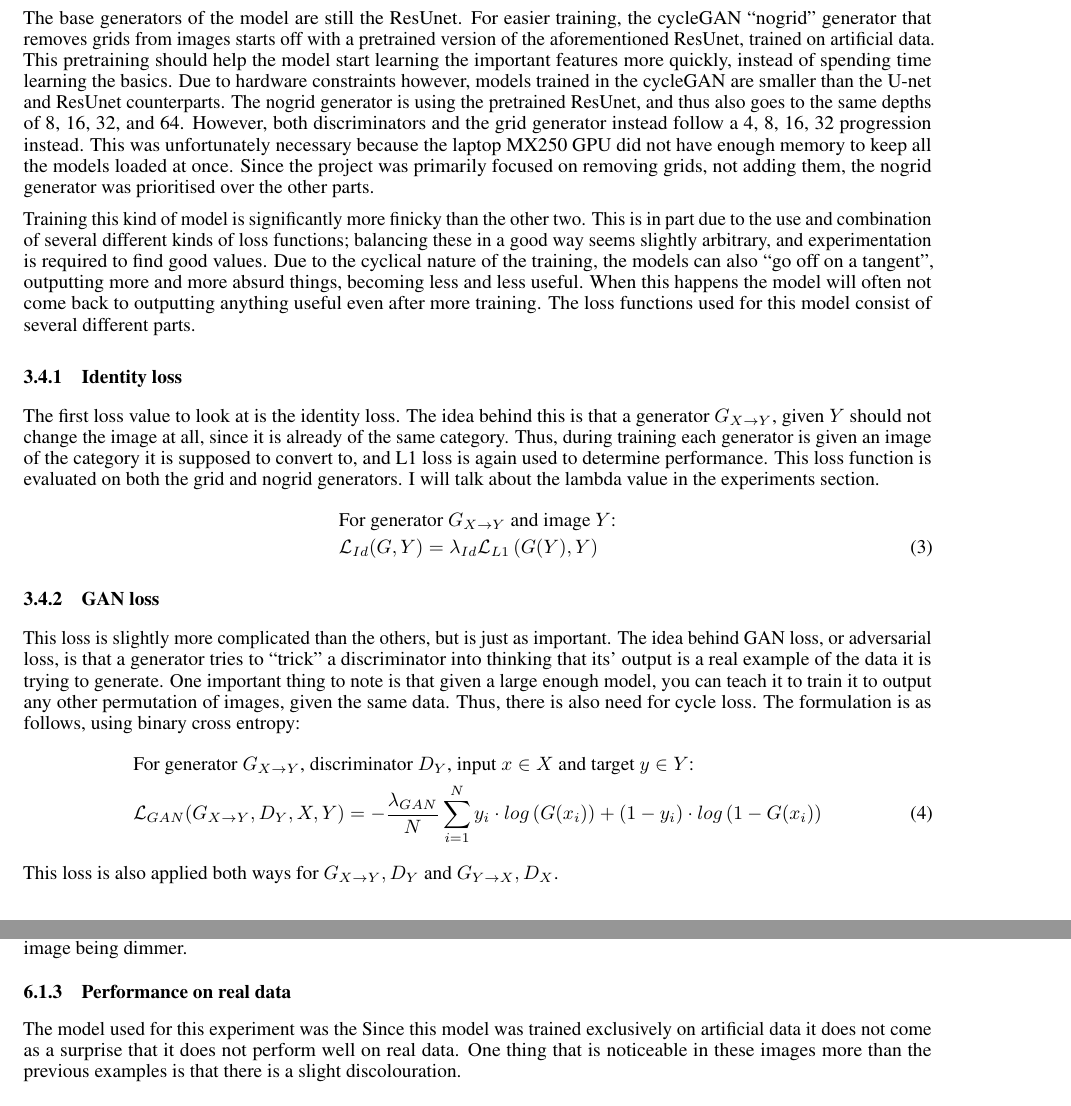
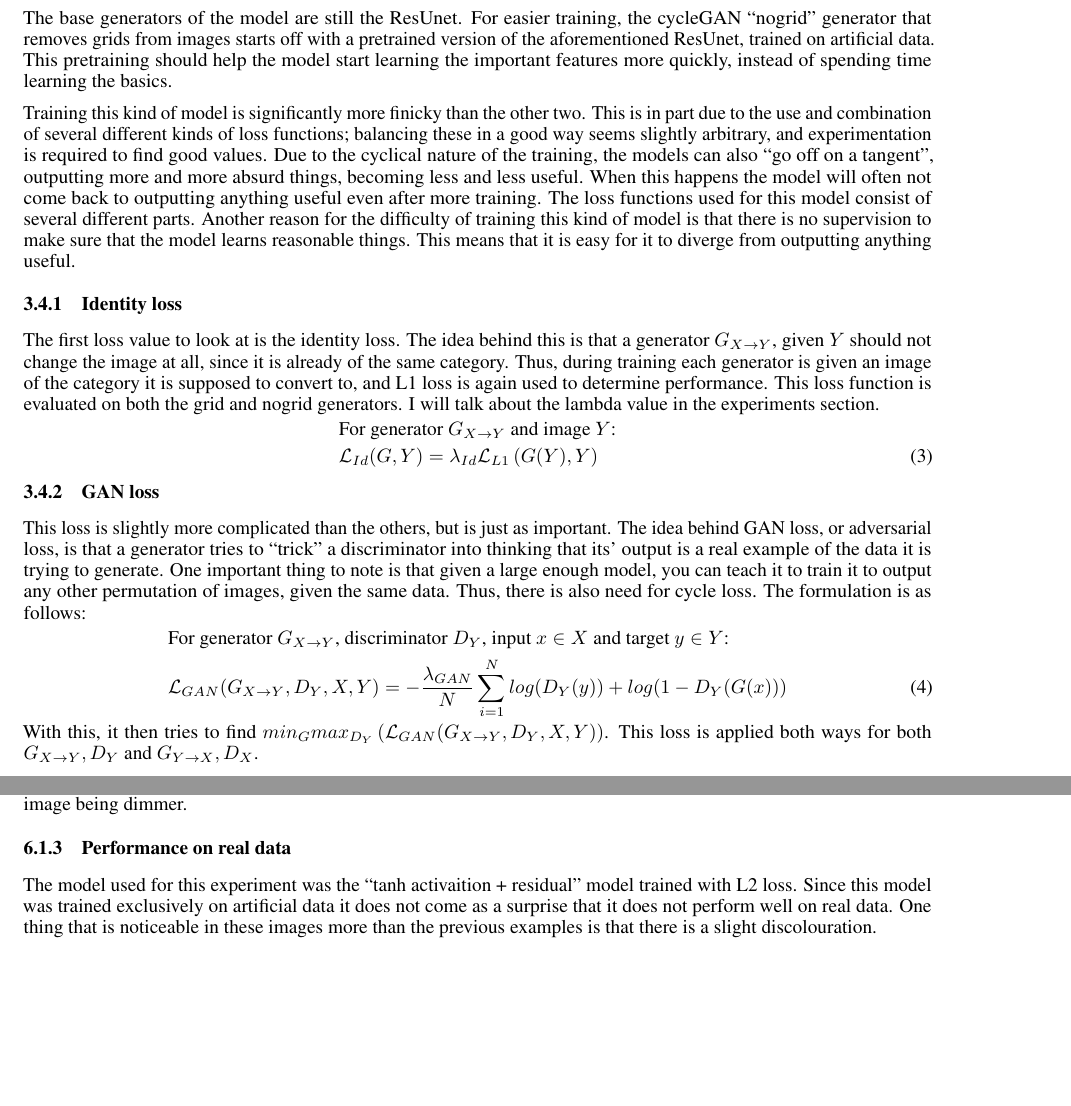
Before and after one commit to Cavtheman/degridifier, a LaTeX document (report/master.tex, which reads report/latex/discussion.tex, report/latex/future.tex, report/latex/models_arch.tex): two parts of pages 6 and 16 of 19, joined at a grey line, cut so that both start at the same text, the shorter picture padded with empty space. Compiled offline with pdfLaTeX.

Commit message:
final update to report

```diff
--- a/report/latex/discussion.tex
+++ b/report/latex/discussion.tex
@@ -8,7 +8,7 @@ This experiment shows that there is only very minimal difference between the ver
 There is actually a relatively significant difference between the outputs of models trained using L1 loss compared to L2. While each of the L2 models score worse on the actual loss values, the final output seems to have dimmed the grids a good bit more, though they are still visible. The slight blurring that is typically associated with using L2 loss on images like this may actually be causing this slight dimming in the residual variants. Each of the residual examples' outputs have actually turned the grids slightly pink, and I suspect that training them for longer would make them a bit better, considering that the loss graphs still seem to be going down ever so slightly. The results on the sigmoid variant are not as noticeable as for the other two, but the grids do appear slightly dimmer, though this may be a side effect of the entire image being dimmer.
 
 \subsubsection{Performance on real data}
-The model used for this experiment was the Since this model was trained exclusively on artificial data it does not come as a surprise that it does not perform well on real data. One thing that is noticeable in these images more than the previous examples is that there is a slight discolouration.
+The model used for this experiment was the ``tanh activaition + residual'' model trained with L2 loss. Since this model was trained exclusively on artificial data it does not come as a surprise that it does not perform well on real data. One thing that is noticeable in these images more than the previous examples is that there is a slight discolouration.
 
 \subsection{ResUnet}
 Each of the ResUnet variants performed significantly better visually, compared to their U-net counterparts, despite their almost across the board worse L1 loss scores on the test set. The sigmoid variants definitely have a large improvement compared to the U-net variant, though there are still issues with them. It seems that there is still room to improve for several of these models actually, when looking at the loss graphs in Figure \ref{image:resunet_loss}. Several of them seem to still have a slight downward slope, though it should be noted that the y-axis is logarithmic.
--- a/report/latex/future.tex
+++ b/report/latex/future.tex
@@ -1,8 +1,8 @@
 \subsection{More experimentation with a cycleGAN}
-The cycleGAN variants did not perform well at all, though the ``fixed'' version shown in the appendix definitely has more potential than the ones I have performed with. Trying to fix some of the potential issues discussed about this could potentially lead to a model that performs better.
+The cycleGAN variants did not perform well at all, though the ``fixed'' version shown in the appendix definitely has more potential than the ones I have performed experiments with. Trying to fix some of the potential issues discussed, could potentially lead to a model that performs better than the ResUnet models.
 
 \subsection{Supervised U-net/ResUnet on real data}
-While finding paired versions of images in this specific dataset is quite difficult, it is not impossible. There are many of the people who make these images who provide both gridded and ungridded versions of their images, primarily through sites like Patreon. The problem with using this paired data is that many of them are in a style that is very different from more traditional sources, such as those from published books. However, these more traditional sources are (in my view at least) falling slightly out of use, relatively. Thus, the effort may be worth it.
+While finding paired versions of images in this specific dataset is quite difficult, it is not impossible. There are many of the people who make these images who provide both gridded and ungridded versions of their images, primarily through sites like Patreon. The problem with using this paired data is that many of them are in a style that is very different from more traditional sources, such as those from published books. However, these more traditional sources are (in my view at least) falling slightly out of use, relatively, while sources like these are becoming more and more commonly used. Thus, the effort may be worth it.
 
 \subsection{U-net to detect grids first}
 The idea here is to train a U-net in a more traditional way, to simply recognise and labels grids in a 1-channel output image, and then training a second, simple model which, as input takes this labelling as a fourth ``colour'' channel and tries to output the image without the grid. This would split the task up, and by doing so making the problem simpler. This would require the learning to be supervised however, at least for the first model. It should be mentioned that putting in a residual connection from the input directly to the output essentially achieves this, through making it unnecessary for the model to learn the reconstruction, only the differences.
--- a/report/latex/models_arch.tex
+++ b/report/latex/models_arch.tex
@@ -29,9 +29,9 @@ The ResUnet has been implemented as described in \cite{resunet}, with the additi
 \subsection{CycleGAN}
 The cycleGAN architecture has been implemented as described in \cite{cyclegan}. The idea behind choosing to use this kind of model is that the leftover artifacts of the previous models were still in a regular grid, which should be quite easy for a discriminator to detect. The output of this model is then used to help the generator model get rid of any traces of the grid.
 
-The base generators of the model are still the ResUnet. For easier training, the cycleGAN ``nogrid'' generator that removes grids from images starts off with a pretrained version of the aforementioned ResUnet, trained on artificial data. This pretraining should help the model start learning the important features more quickly, instead of spending time learning the basics. Due to hardware constraints however, models trained in the cycleGAN are smaller than the U-net and ResUnet counterparts. The nogrid generator is using the pretrained ResUnet, and thus also goes to the same depths of 8, 16, 32, and 64. However, both discriminators and the grid generator instead follow a 4, 8, 16, 32 progression instead. This was unfortunately necessary because the laptop MX250 GPU did not have enough memory to keep all the models loaded at once. Since the project was primarily focused on removing grids, not adding them, the nogrid generator was prioritised over the other parts.
+The base generators of the model are still the ResUnet. For easier training, the cycleGAN ``nogrid'' generator that removes grids from images starts off with a pretrained version of the aforementioned ResUnet, trained on artificial data. This pretraining should help the model start learning the important features more quickly, instead of spending time learning the basics.
 
-Training this kind of model is significantly more finicky than the other two. This is in part due to the use and combination of several different kinds of loss functions; balancing these in a good way seems slightly arbitrary, and experimentation is required to find good values. Due to the cyclical nature of the training, the models can also ``go off on a tangent'', outputting more and more absurd things, becoming less and less useful. When this happens the model will often not come back to outputting anything useful even after more training. The loss functions used for this model consist of several different parts.
+Training this kind of model is significantly more finicky than the other two. This is in part due to the use and combination of several different kinds of loss functions; balancing these in a good way seems slightly arbitrary, and experimentation is required to find good values. Due to the cyclical nature of the training, the models can also ``go off on a tangent'', outputting more and more absurd things, becoming less and less useful. When this happens the model will often not come back to outputting anything useful even after more training. The loss functions used for this model consist of several different parts. Another reason for the difficulty of training this kind of model is that there is no supervision to make sure that the model learns reasonable things. This means that it is easy for it to diverge from outputting anything useful.
 
 \subsubsection{Identity loss}
 The first loss value to look at is the identity loss. The idea behind this is that a generator $G_{X\rightarrow Y}$, given $Y$ should not change the image at all, since it is already of the same category. Thus, during training each generator is given an image of the category it is supposed to convert to, and L1 loss is again used to determine performance. This loss function is evaluated on both the grid and nogrid generators. I will talk about the lambda value in the experiments section.
@@ -41,12 +41,13 @@ The first loss value to look at is the identity loss. The idea behind this is th
 \end{align}
 
 \subsubsection{GAN loss}
-This loss is slightly more complicated than the others, but is just as important. The idea behind GAN loss, or adversarial loss, is that a generator tries to ``trick'' a discriminator into thinking that its' output is a real example of the data it is trying to generate. One important thing to note is that given a large enough model, you can teach it to train it to output any other permutation of images, given the same data. Thus, there is also need for cycle loss. The formulation is as follows, using binary cross entropy:
+This loss is slightly more complicated than the others, but is just as important. The idea behind GAN loss, or adversarial loss, is that a generator tries to ``trick'' a discriminator into thinking that its' output is a real example of the data it is trying to generate. One important thing to note is that given a large enough model, you can teach it to train it to output any other permutation of images, given the same data. Thus, there is also need for cycle loss. The formulation is as follows:
 \begin{align}
   &\text{For generator $G_{X\rightarrow Y}$, discriminator $D_Y$, input $x \in X$ and target $y \in Y$:} \nonumber\\
-  &\mathcal{L}_{GAN}(G_{X\rightarrow Y},D_Y,X,Y) = -\frac{\lambda_{GAN}}{N} \sum_{i=1}^N y_i \cdot log\left(G(x_i)\right) + (1-y_i) \cdot log\left(1-G(x_i)\right)\label{eq:ganlambda}
+  &\mathcal{L}_{GAN}(G_{X\rightarrow Y},D_Y,X,Y) = -\frac{\lambda_{GAN}}{N} \sum_{i=1}^N log(D_Y(y)) + log(1-D_Y(G(x)))
+  %y_i \cdot log\left(D_Y(G(x_i))\right) + (1-y_i) \cdot log\left(1-D_Y(G(x_i))\right)\label{eq:ganlambda}
 \end{align}
-This loss is also applied both ways for $G_{X\rightarrow Y}, D_Y$ and $G_{Y\rightarrow X}, D_X$.
+With this, it then tries to find $min_Gmax_{D_Y}\left(\mathcal{L}_{GAN}(G_{X\rightarrow Y},D_Y,X,Y)\right)$. This loss is applied both ways for both $G_{X\rightarrow Y}, D_Y$ and $G_{Y\rightarrow X}, D_X$.
 
 \subsubsection{Cycle loss}
 The idea behind cycle loss is that if both of the generators are good, then converting from $X$ to $Y$, then back to $X$ should look identical to $X$. That is:
```
Also changed, not shown: report/latex/models_arch.tex (2 more changed lines).
